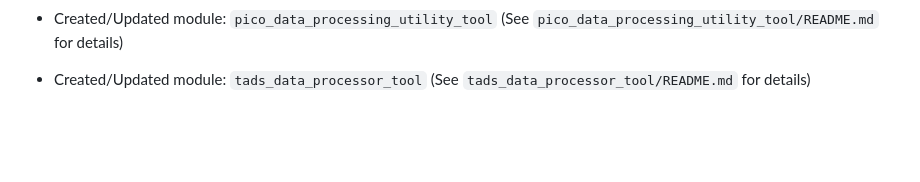
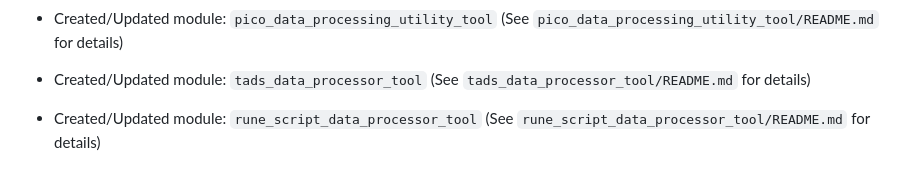
Before and after one commit to Aisyah629/machine, a Markdown page: README.md, the part around the change. Drawn GitHub-style; blank space fills up the shorter version.

```diff
--- a/README.md
+++ b/README.md
@@ -729,3 +729,5 @@ MIT License
 - Created/Updated module: `pico_data_processing_utility_tool` (See `pico_data_processing_utility_tool/README.md` for details)
 
 - Created/Updated module: `tads_data_processor_tool` (See `tads_data_processor_tool/README.md` for details)
+
+- Created/Updated module: `rune_script_data_processor_tool` (See `rune_script_data_processor_tool/README.md` for details)
```
Also changed, not shown: rune_script_data_processor_tool/README.md (added, +25 -0 lines).
